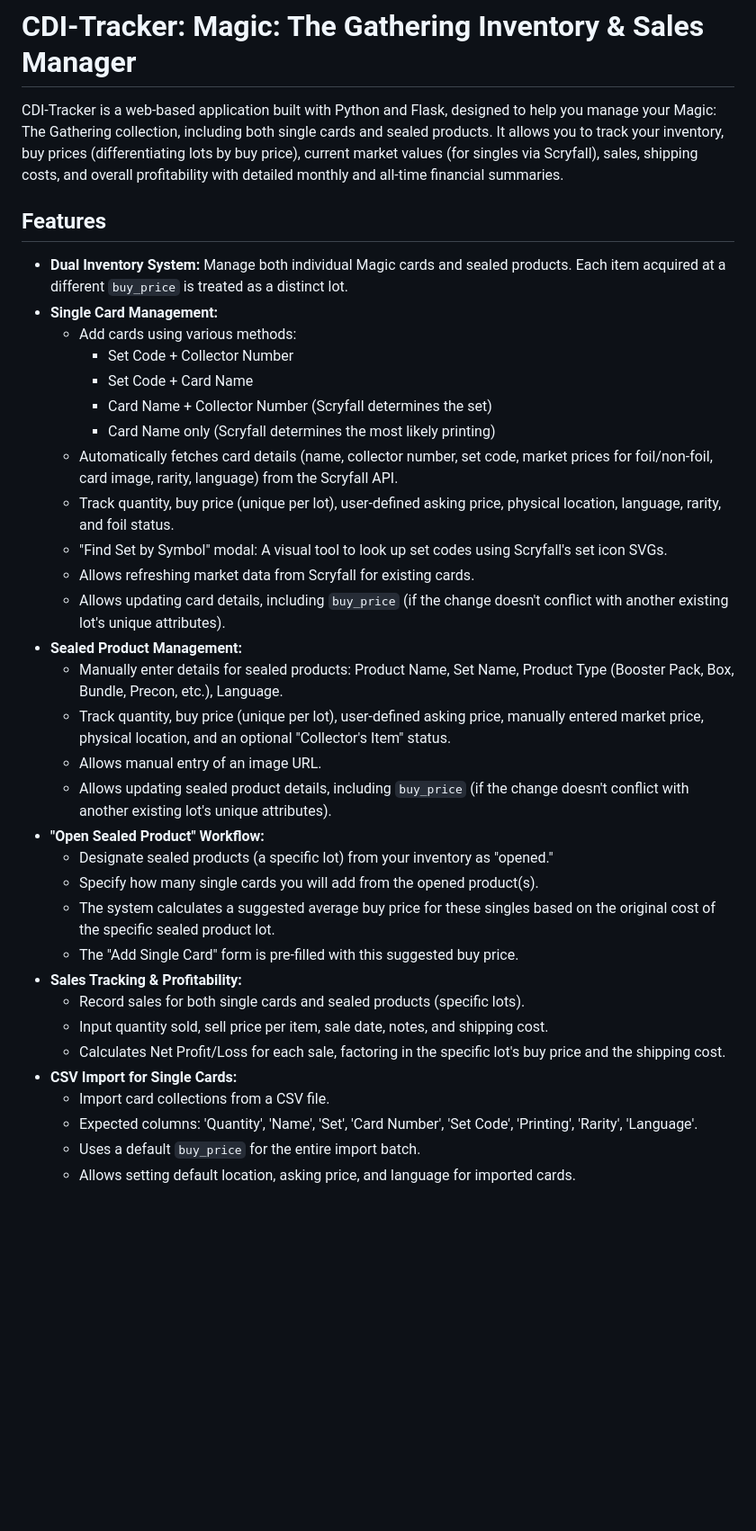
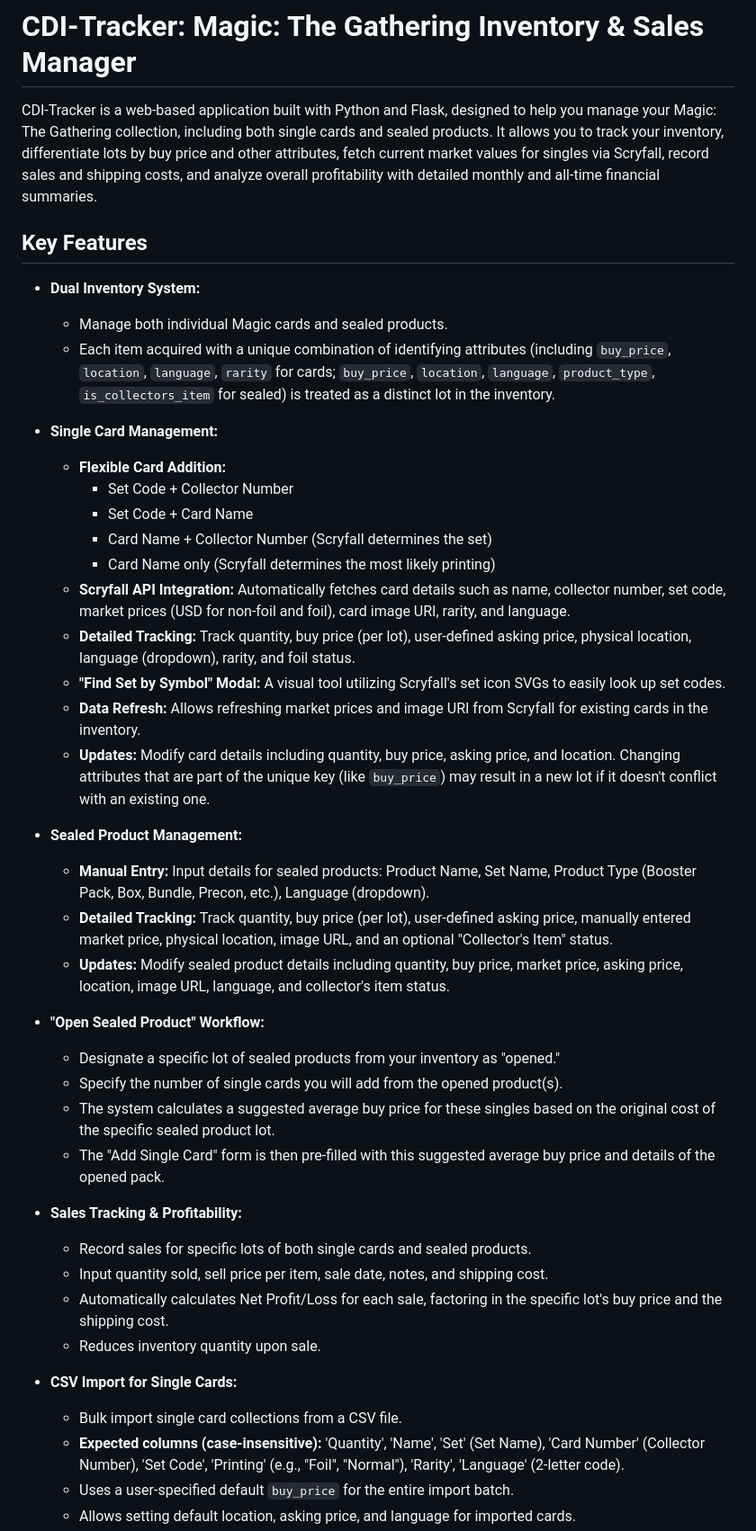
Before and after one commit to ScubaTheLuke/CDI-Tracker, a Markdown page: README.md, the part around the change printed below. Shown: that part at 90% size. Rendered like a GitHub page; blank space fills up the shorter version.

```diff
--- a/README.md
+++ b/README.md
@@ -1,37 +1,44 @@
 # CDI-Tracker: Magic: The Gathering Inventory & Sales Manager
 
-CDI-Tracker is a web-based application built with Python and Flask, designed to help you manage your Magic: The Gathering collection, including both single cards and sealed products. It allows you to track your inventory, buy prices (differentiating lots by buy price), current market values (for singles via Scryfall), sales, shipping costs, and overall profitability with detailed monthly and all-time financial summaries.
+CDI-Tracker is a web-based application built with Python and Flask, designed to help you manage your Magic: The Gathering collection, including both single cards and sealed products. It allows you to track your inventory, differentiate lots by buy price and other attributes, fetch current market values for singles via Scryfall, record sales and shipping costs, and analyze overall profitability with detailed monthly and all-time financial summaries.
 
-## Features
+## Key Features
 
-* **Dual Inventory System:** Manage both individual Magic cards and sealed products. Each item acquired at a different `buy_price` is treated as a distinct lot.
+* **Dual Inventory System:**
+    * Manage both individual Magic cards and sealed products.
+    * Each item acquired with a unique combination of identifying attributes (including `buy_price`, `location`, `language`, `rarity` for cards; `buy_price`, `location`, `language`, `product_type`, `is_collectors_item` for sealed) is treated as a distinct lot in the inventory.
+
 * **Single Card Management:**
-    * Add cards using various methods:
+    * **Flexible Card Addition:**
         * Set Code + Collector Number
         * Set Code + Card Name
         * Card Name + Collector Number (Scryfall determines the set)
         * Card Name only (Scryfall determines the most likely printing)
-    * Automatically fetches card details (name, collector number, set code, market prices for foil/non-foil, card image, rarity, language) from the Scryfall API.
-    * Track quantity, buy price (unique per lot), user-defined asking price, physical location, language, rarity, and foil status.
-    * "Find Set by Symbol" modal: A visual tool to look up set codes using Scryfall's set icon SVGs.
-    * Allows refreshing market data from Scryfall for existing cards.
-    * Allows updating card details, including `buy_price` (if the change doesn't conflict with another existing lot's unique attributes).
+    * **Scryfall API Integration:** Automatically fetches card details such as name, collector number, set code, market prices (USD for non-foil and foil), card image URI, rarity, and language.
+    * **Detailed Tracking:** Track quantity, buy price (per lot), user-defined asking price, physical location, language (dropdown), rarity, and foil status.
+    * **"Find Set by Symbol" Modal:** A visual tool utilizing Scryfall's set icon SVGs to easily look up set codes.
+    * **Data Refresh:** Allows refreshing market prices and image URI from Scryfall for existing cards in the inventory.
+    * **Updates:** Modify card details including quantity, buy price, asking price, and location. Changing attributes that are part of the unique key (like `buy_price`) may result in a new lot if it doesn't conflict with an existing one.
+
 * **Sealed Product Management:**
-    * Manually enter details for sealed products: Product Name, Set Name, Product Type (Booster Pack, Box, Bundle, Precon, etc.), Language.
-    * Track quantity, buy price (unique per lot), user-defined asking price, manually entered market price, physical location, and an optional "Collector's Item" status.
-    * Allows manual entry of an image URL.
-    * Allows updating sealed product details, including `buy_price` (if the change doesn't conflict with another existing lot's unique attributes).
+    * **Manual Entry:** Input details for sealed products: Product Name, Set Name, Product Type (Booster Pack, Box, Bundle, Precon, etc.), Language (dropdown).
+    * **Detailed Tracking:** Track quantity, buy price (per lot), user-defined asking price, manually entered market price, physical location, image URL, and an optional "Collector's Item" status.
+    * **Updates:** Modify sealed product details including quantity, buy price, market price, asking price, location, image URL, language, and collector's item status.
+
 * **"Open Sealed Product" Workflow:**
-    * Designate sealed products (a specific lot) from your inventory as "opened."
-    * Specify how many single cards you will add from the opened product(s).
+    * Designate a specific lot of sealed products from your inventory as "opened."
+    * Specify the number of single cards you will add from the opened product(s).
     * The system calculates a suggested average buy price for these singles based on the original cost of the specific sealed product lot.
-    * The "Add Single Card" form is pre-filled with this suggested buy price.
+    * The "Add Single Card" form is then pre-filled with this suggested average buy price and details of the opened pack.
+
 * **Sales Tracking & Profitability:**
-    * Record sales for both single cards and sealed products (specific lots).
+    * Record sales for specific lots of both single cards and sealed products.
     * Input quantity sold, sell price per item, sale date, notes, and shipping cost.
-    * Calculates Net Profit/Loss for each sale, factoring in the specific lot's buy price and the shipping cost.
+    * Automatically calculates Net Profit/Loss for each sale, factoring in the specific lot's buy price and the shipping cost.
+    * Reduces inventory quantity upon sale.
+
 * **CSV Import for Single Cards:**
-    * Import card collections from a CSV file.
-    * Expected columns: 'Quantity', 'Name', 'Set', 'Card Number', 'Set Code', 'Printing', 'Rarity', 'Language'.
-    * Uses a default `buy_price` for the entire import batch.
+    * Bulk import single card collections from a CSV file.
+    * **Expected columns (case-insensitive):** 'Quantity', 'Name', 'Set' (Set Name), 'Card Number' (Collector Number), 'Set Code', 'Printing' (e.g., "Foil", "Normal"), 'Rarity', 'Language' (2-letter code).
+    * Uses a user-specified default `buy_price` for the entire import batch.
     * Allows setting default location, asking price, and language for imported cards.
```
Also changed, not shown: other parts of README.md (+41 -36 lines).
